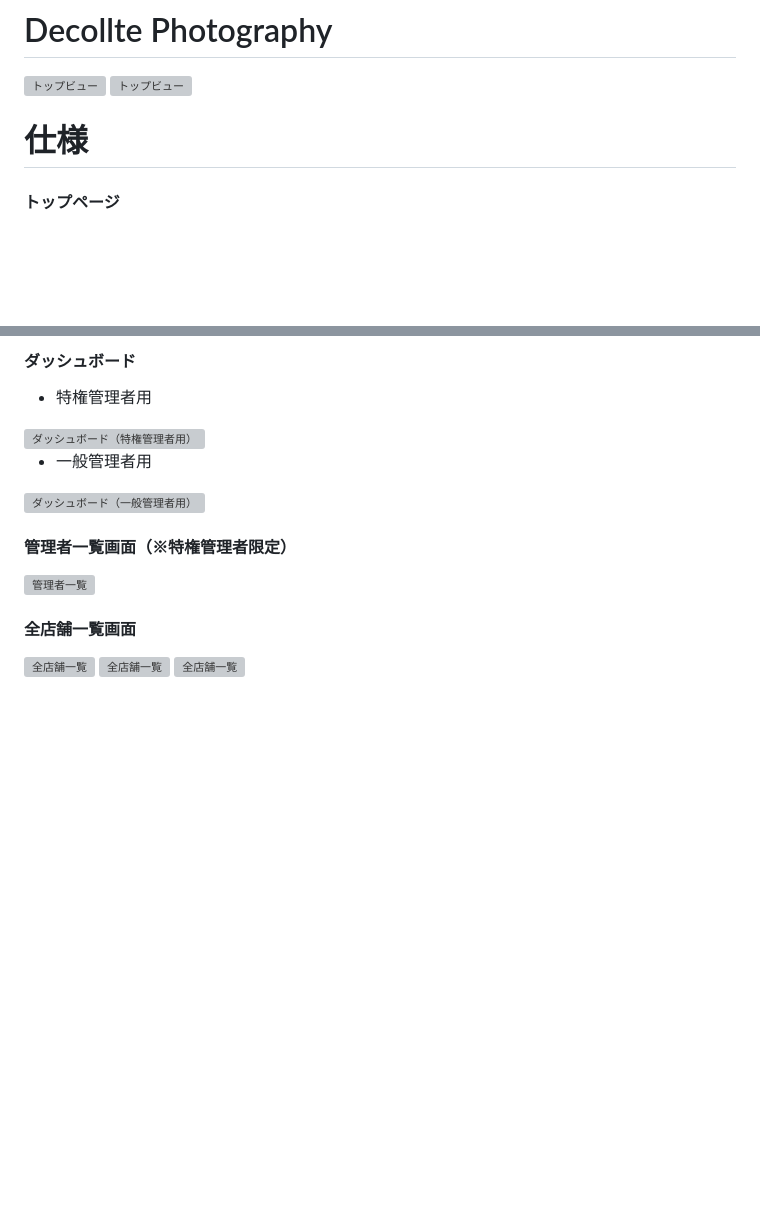
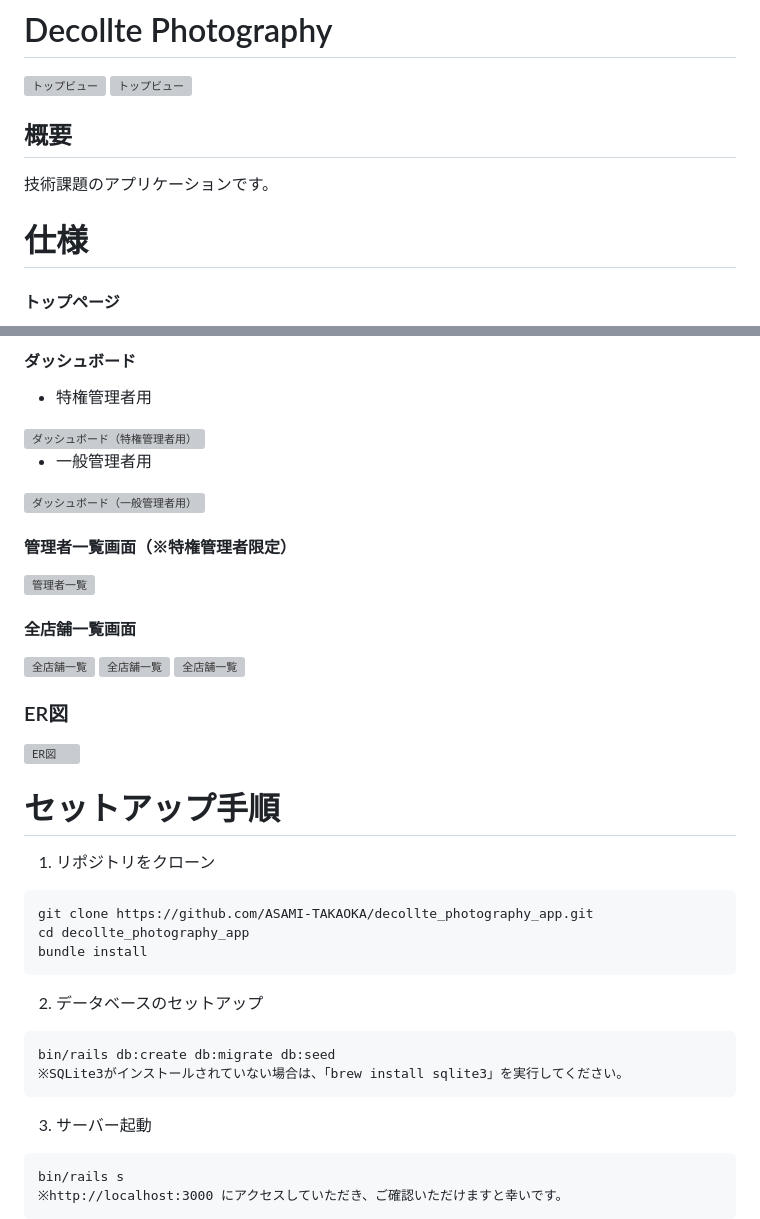
Before and after one commit to ASAMI-TAKAOKA/decollte_photography_app, a Markdown page: README.md, 2 parts joined by grey strips. GitHub-like rendering; blank space fills up the shorter version; grey boxes are pictures that could not be loaded.

````diff
--- a/README.md
+++ b/README.md
@@ -2,9 +2,10 @@
 <img width="1670" alt="トップビュー" src="https://github.com/user-attachments/assets/78a6b951-087d-40ec-b48a-0e1194c4f1be">
 <img width="1670" alt="トップビュー" src="https://github.com/user-attachments/assets/81c7657d-6e11-48eb-999e-0846d4d41541">
 
+## 概要
+技術課題のアプリケーションです。
 
 # 仕様
-
 #### トップページ
   - ブランド一覧(名前のみでよい)を表示する
     - 名前はリンクになっており、下に記すブランドの店舗一覧ページに遷移する
@@ -74,3 +71,26 @@
 <img width="1665" alt="全店舗一覧" src="https://github.com/user-attachments/assets/e5d9f601-8107-48ab-9af2-6e9f264dc576">
 <img width="1665" alt="全店舗一覧" src="https://github.com/user-attachments/assets/e20466ca-8603-4599-8b33-e2c81dfef876">
 <img width="1665" alt="全店舗一覧" src="https://github.com/user-attachments/assets/36d10726-b7c8-4b2e-8860-cd66f4381b72">
+
+### ER図
+<img width="1665" alt="ER図" src="https://github.com/user-attachments/assets/9b401e4b-6e51-430d-bfcb-e57bdc6eab6a">
+
+# セットアップ手順
+1. リポジトリをクローン
+```
+git clone https://github.com/ASAMI-TAKAOKA/decollte_photography_app.git
+cd decollte_photography_app
+bundle install
+```
+
+2. データベースのセットアップ
+```
+bin/rails db:create db:migrate db:seed
+※SQLite3がインストールされていない場合は、「brew install sqlite3」を実行してください。
+```
+
+3. サーバー起動
+```
+bin/rails s
+※http://localhost:3000 にアクセスしていただき、ご確認いただけますと幸いです。
+```
````
Also changed, not shown: other parts of README.md (+0 -4 lines).
